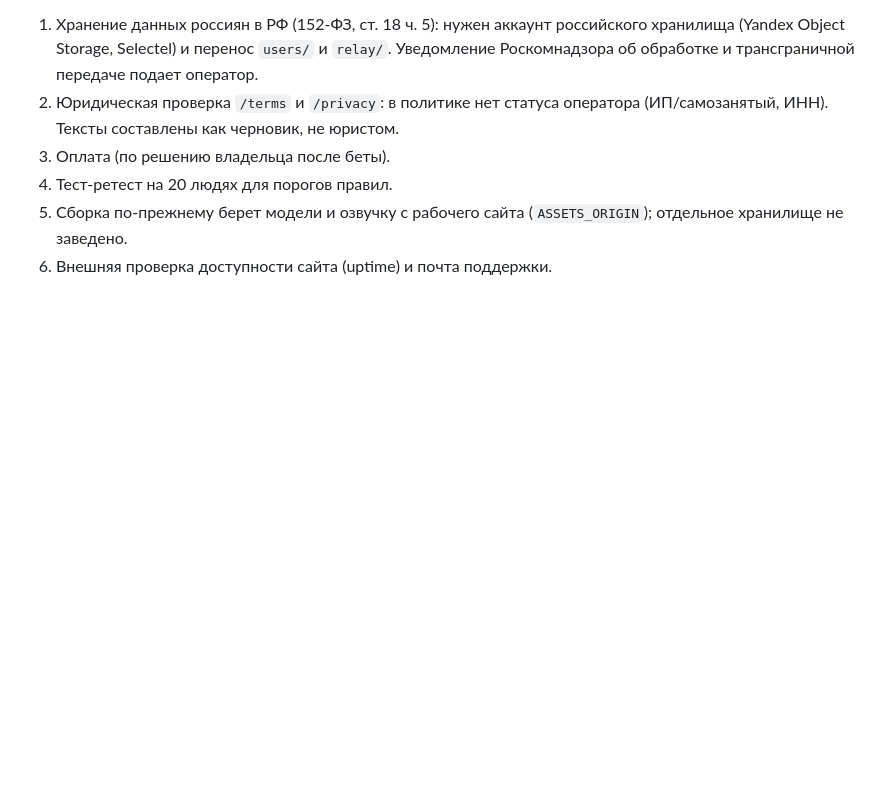
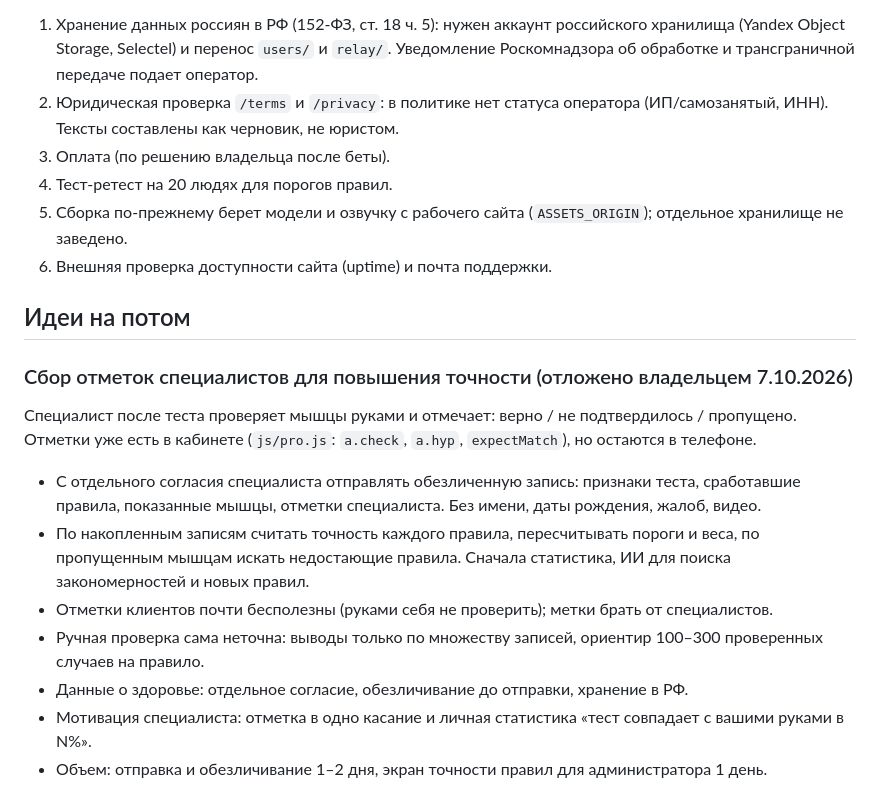
Before and after one commit to RifatAF/rifat, a Markdown page: AUDIT.md, the part around the change. Rendered like a GitHub page; blank space fills up the shorter version.

Commit message:
AUDIT.md: идея сбора отметок специалистов для повышения точности (отложено)
Co-Authored-By: Claude Opus 5.5 <noreply@anthropic.com>
Claude-Session: https://claude.ai/code/session_01XrzPmhjdGrekREhbkrsotH

```diff
--- a/AUDIT.md
+++ b/AUDIT.md
@@ -168,3 +168,15 @@
 4. Тест-ретест на 20 людях для порогов правил.
 5. Сборка по-прежнему берет модели и озвучку с рабочего сайта (`ASSETS_ORIGIN`); отдельное хранилище не заведено.
 6. Внешняя проверка доступности сайта (uptime) и почта поддержки.
+
+## Идеи на потом
+
+### Сбор отметок специалистов для повышения точности (отложено владельцем 7.10.2026)
+Специалист после теста проверяет мышцы руками и отмечает: верно / не подтвердилось / пропущено. Отметки уже есть в кабинете (`js/pro.js`: `a.check`, `a.hyp`, `expectMatch`), но остаются в телефоне.
+- С отдельного согласия специалиста отправлять обезличенную запись: признаки теста, сработавшие правила, показанные мышцы, отметки специалиста. Без имени, даты рождения, жалоб, видео.
+- По накопленным записям считать точность каждого правила, пересчитывать пороги и веса, по пропущенным мышцам искать недостающие правила. Сначала статистика, ИИ для поиска закономерностей и новых правил.
+- Отметки клиентов почти бесполезны (руками себя не проверить); метки брать от специалистов.
+- Ручная проверка сама неточна: выводы только по множеству записей, ориентир 100–300 проверенных случаев на правило.
+- Данные о здоровье: отдельное согласие, обезличивание до отправки, хранение в РФ.
+- Мотивация специалиста: отметка в одно касание и личная статистика «тест совпадает с вашими руками в N%».
+- Объем: отправка и обезличивание 1–2 дня, экран точности правил для администратора 1 день.
```
